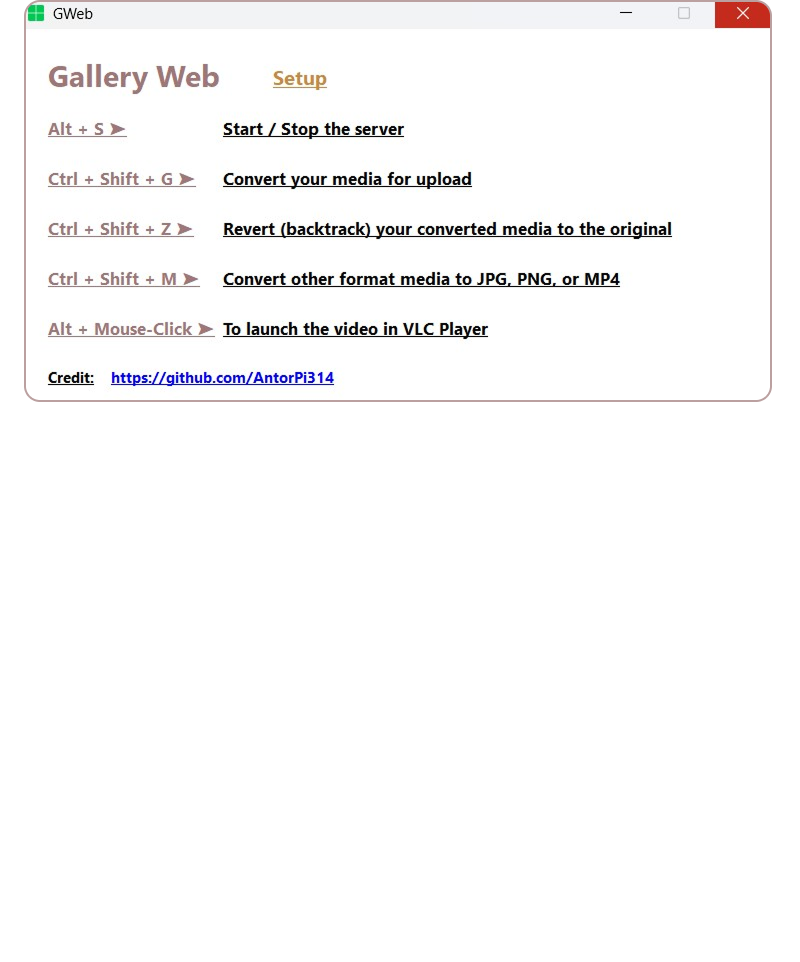
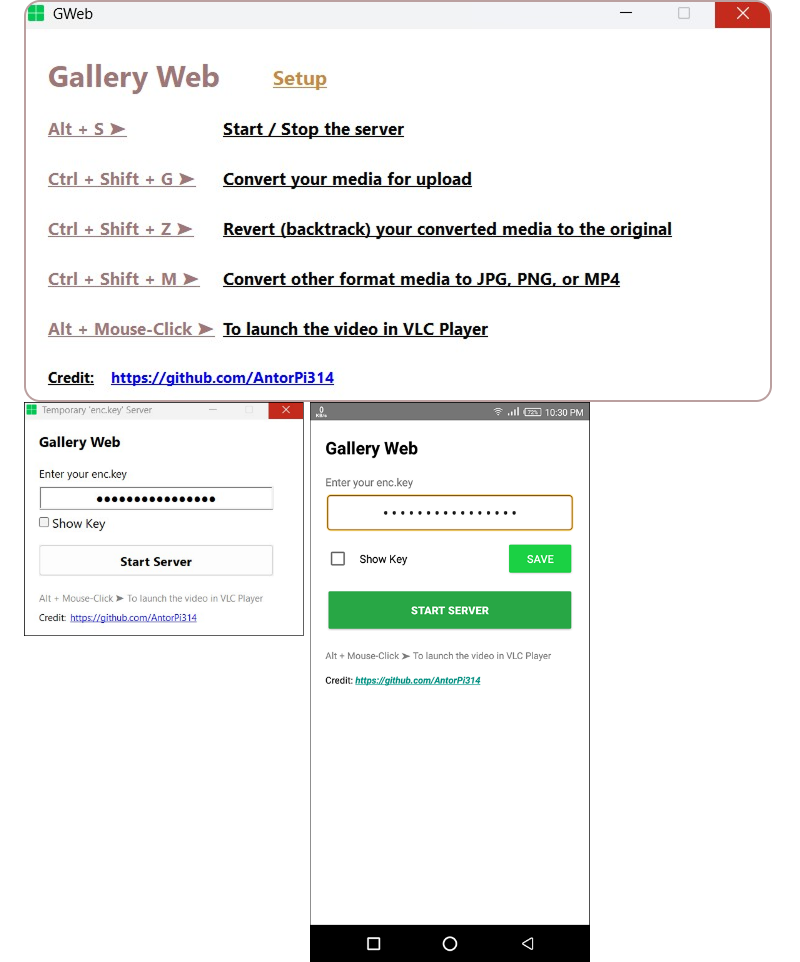
Before and after one commit to AntorPi314/GWeb, a Markdown page: README.md, the part around the change. Rendered like a GitHub page; blank space fills up the shorter version.

```diff
--- a/README.md
+++ b/README.md
@@ -49,6 +49,7 @@ A lightweight media-serving web app
 ## 📸 Screenshots
 
 ![Screenshot 1](https://raw.githubusercontent.com/AntorPi314/GWeb/main/Screenshot/s1.png)
+![Screenshot 1](https://raw.githubusercontent.com/AntorPi314/GWeb/main/Screenshot/s1a.png)
 ![Screenshot 2](https://raw.githubusercontent.com/AntorPi314/GWeb/main/Screenshot/s2.jpg)
 ![Screenshot 3](https://raw.githubusercontent.com/AntorPi314/GWeb/main/Screenshot/s3.jpg)
 ![Screenshot 4](https://raw.githubusercontent.com/AntorPi314/GWeb/main/Screenshot/s4.jpg)
```
